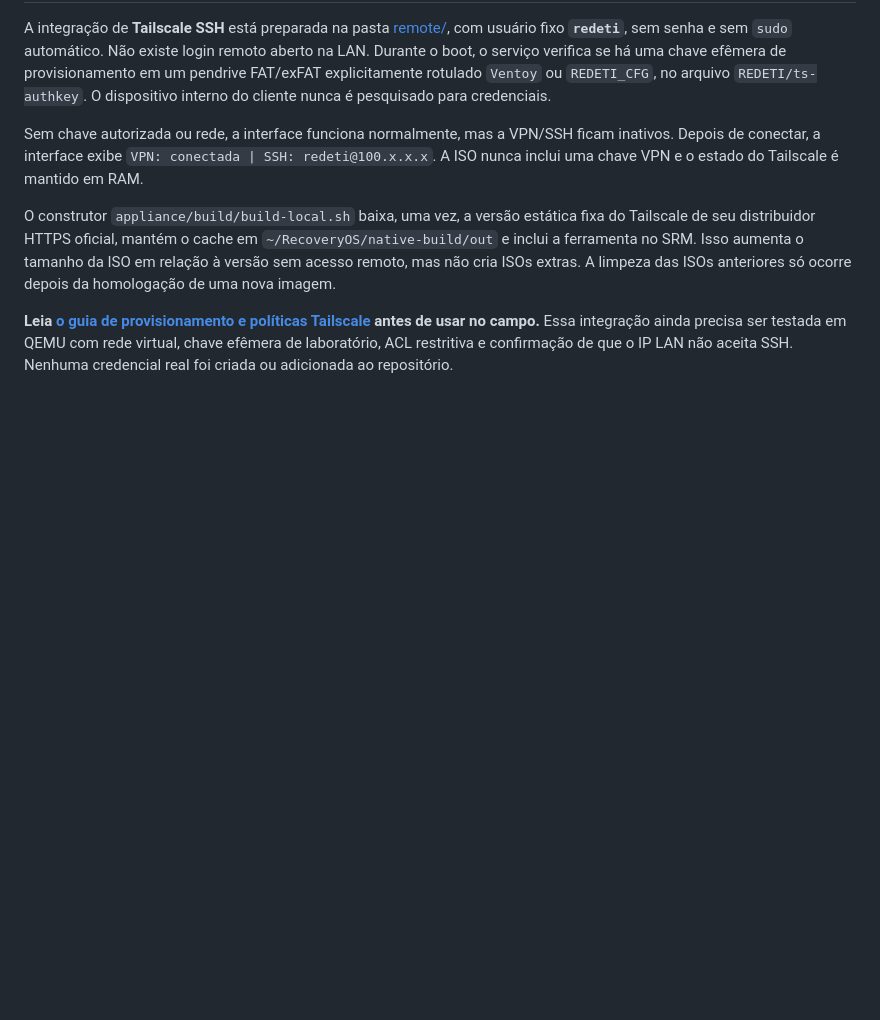
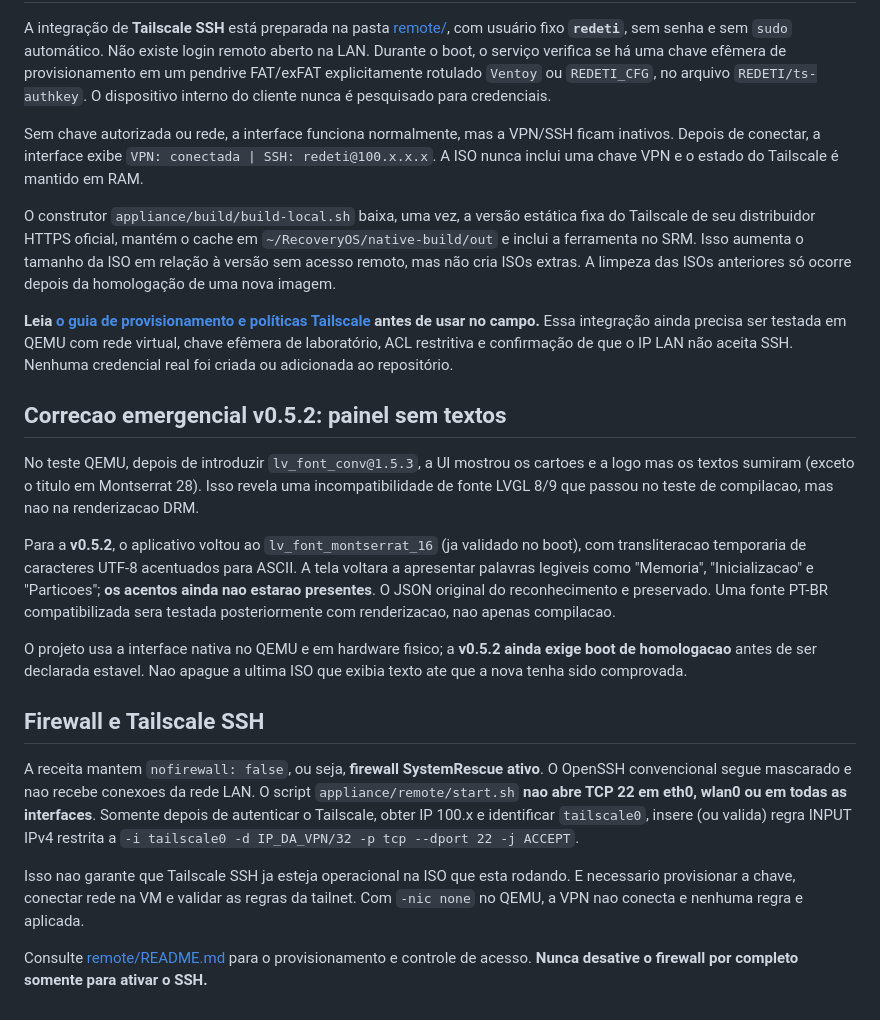
Before and after one commit to paulodepaula/SO_SYSTEM_RECOVERY, a Markdown page: appliance/README.md, the part around the change. Rendered like a GitHub page; blank space fills up the shorter version.

Commit message:
docs(appliance): document v0.5.2 readable-font rollback and VPN-only SSH firewall rule

```diff
--- a/appliance/README.md
+++ b/appliance/README.md
@@ -132,3 +132,19 @@ Sem chave autorizada ou rede, a interface funciona normalmente, mas a VPN/SSH fi
 O construtor `appliance/build/build-local.sh` baixa, uma vez, a versão estática fixa do Tailscale de seu distribuidor HTTPS oficial, mantém o cache em `~/RecoveryOS/native-build/out` e inclui a ferramenta no SRM. Isso aumenta o tamanho da ISO em relação à versão sem acesso remoto, mas não cria ISOs extras. A limpeza das ISOs anteriores só ocorre depois da homologação de uma nova imagem.
 
 **Leia [o guia de provisionamento e políticas Tailscale](remote/README.md) antes de usar no campo.** Essa integração ainda precisa ser testada em QEMU com rede virtual, chave efêmera de laboratório, ACL restritiva e confirmação de que o IP LAN não aceita SSH. Nenhuma credencial real foi criada ou adicionada ao repositório.
+
+## Correcao emergencial v0.5.2: painel sem textos
+
+No teste QEMU, depois de introduzir `lv_font_conv@1.5.3`, a UI mostrou os cartoes e a logo mas os textos sumiram (exceto o titulo em Montserrat 28). Isso revela uma incompatibilidade de fonte LVGL 8/9 que passou no teste de compilacao, mas nao na renderizacao DRM.
+
+Para a **v0.5.2**, o aplicativo voltou ao `lv_font_montserrat_16` (ja validado no boot), com transliteracao temporaria de caracteres UTF-8 acentuados para ASCII. A tela voltara a apresentar palavras legiveis como "Memoria", "Inicializacao" e "Particoes"; **os acentos ainda nao estarao presentes**. O JSON original do reconhecimento e preservado. Uma fonte PT-BR compatibilizada sera testada posteriormente com renderizacao, nao apenas compilacao.
+
+O projeto usa a interface nativa no QEMU e em hardware fisico; a **v0.5.2 ainda exige boot de homologacao** antes de ser declarada estavel. Nao apague a ultima ISO que exibia texto ate que a nova tenha sido comprovada.
+
+## Firewall e Tailscale SSH
+
+A receita mantem `nofirewall: false`, ou seja, **firewall SystemRescue ativo**. O OpenSSH convencional segue mascarado e nao recebe conexoes da rede LAN. O script `appliance/remote/start.sh` **nao abre TCP 22 em eth0, wlan0 ou em todas as interfaces**. Somente depois de autenticar o Tailscale, obter IP 100.x e identificar `tailscale0`, insere (ou valida) regra INPUT IPv4 restrita a `-i tailscale0 -d IP_DA_VPN/32 -p tcp --dport 22 -j ACCEPT`.
+
+Isso nao garante que Tailscale SSH ja esteja operacional na ISO que esta rodando. E necessario provisionar a chave, conectar rede na VM e validar as regras da tailnet. Com `-nic none` no QEMU, a VPN nao conecta e nenhuma regra e aplicada.
+
+Consulte [remote/README.md](remote/README.md) para o provisionamento e controle de acesso. **Nunca desative o firewall por completo somente para ativar o SSH.**
```
